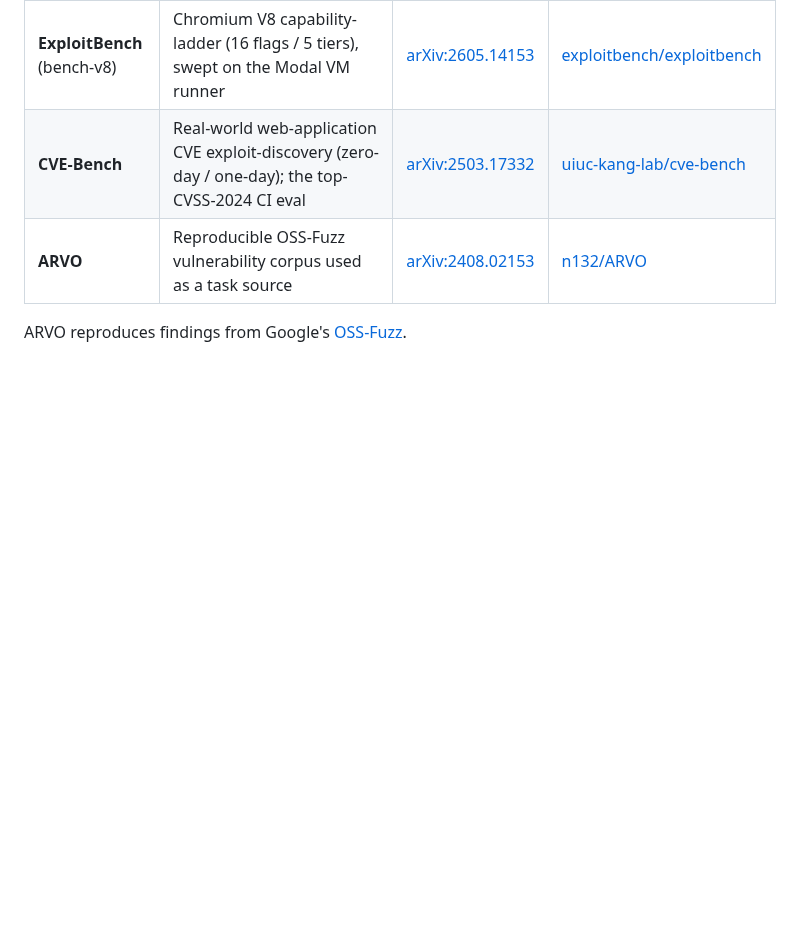
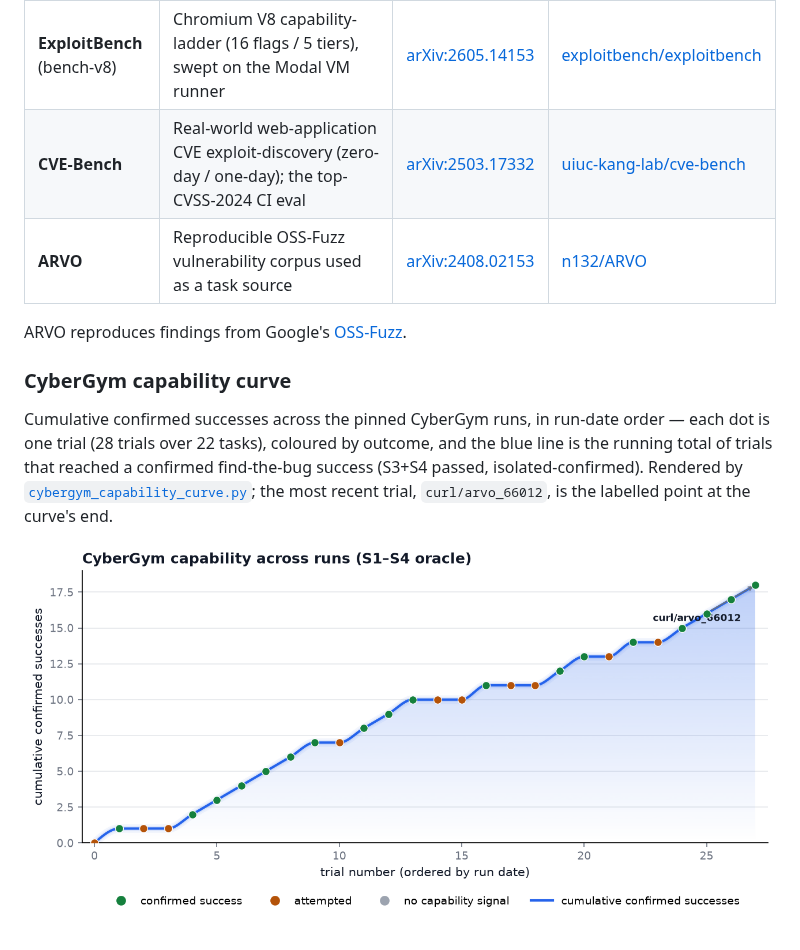
Before and after one commit to ElenaViewSynthesis/GymSIEGE, a Markdown page: README.md, the part around the change. Drawn GitHub-style; pictures changed too: results/modal_trials/cybergym_capability_curve.png (added); blank space fills up the shorter version.

Commit message:
docs(readme): add CyberGym capability curve subsection under papers
New "### CyberGym capability curve" subsection in the Benchmarks and upstream
papers section, embedding results/modal_trials/cybergym_capability_curve.png
(cumulative confirmed successes across 28 trials over 22 tasks, curl/arvo_66012
labelled at the end).

```diff
--- a/README.md
+++ b/README.md
@@ -1487,3 +1487,14 @@ paper and upstream repo:
 | **ARVO** | Reproducible OSS-Fuzz vulnerability corpus used as a task source | [arXiv:2408.02153](https://arxiv.org/abs/2408.02153) | [n132/ARVO](https://github.com/n132/ARVO) |
 
 ARVO reproduces findings from Google's [OSS-Fuzz](https://github.com/google/oss-fuzz).
+
+### CyberGym capability curve
+
+Cumulative confirmed successes across the pinned CyberGym runs, in run-date
+order — each dot is one trial (28 trials over 22 tasks), coloured by outcome,
+and the blue line is the running total of trials that reached a confirmed
+find-the-bug success (S3+S4 passed, isolated-confirmed). Rendered by
+[`cybergym_capability_curve.py`](cybergym_capability_curve.py); the most recent
+trial, `curl/arvo_66012`, is the labelled point at the curve's end.
+
+![CyberGym capability curve: cumulative confirmed successes rising across 28 trials over 22 tasks, each dot a trial coloured by outcome (confirmed success / attempted / no capability signal), with curl/arvo_66012 labelled at the end](results/modal_trials/cybergym_capability_curve.png)
```
